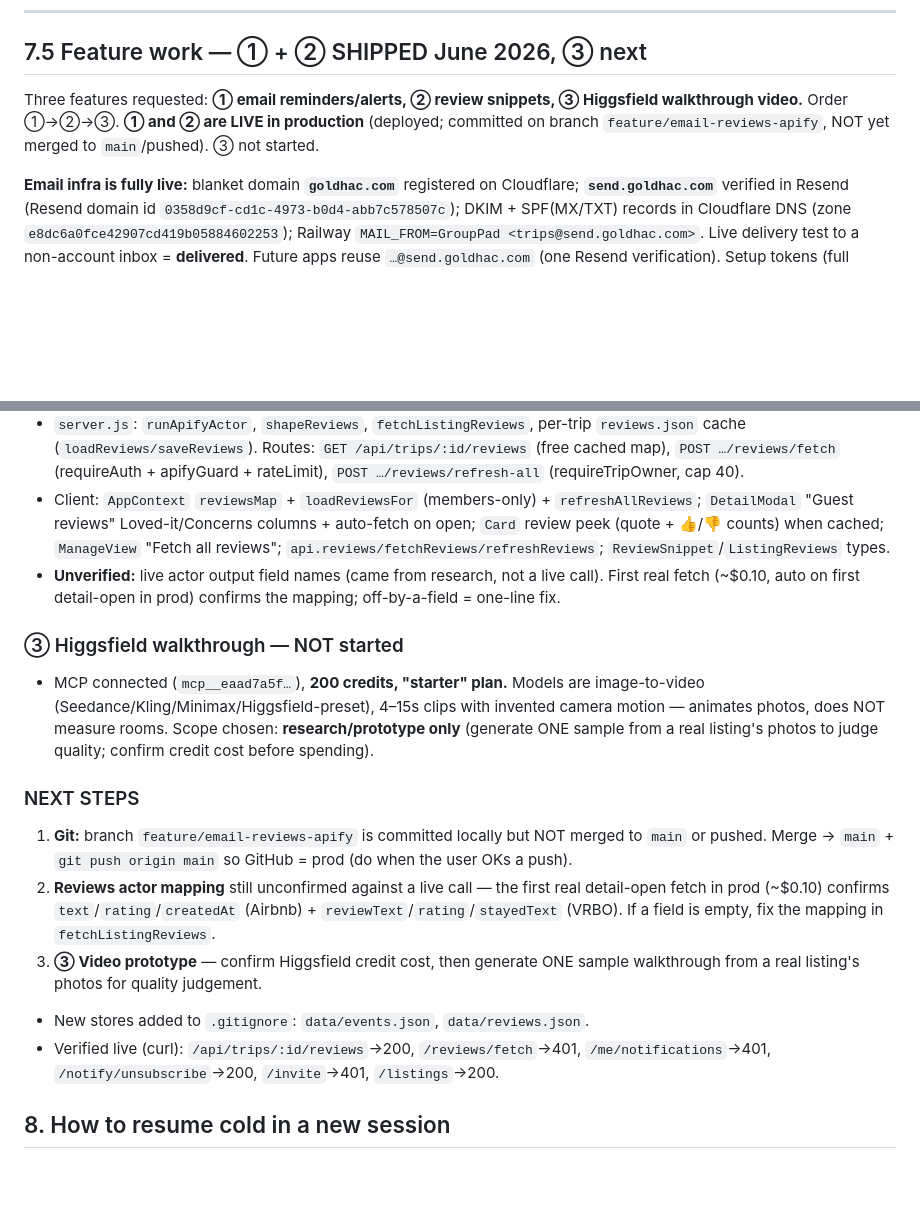
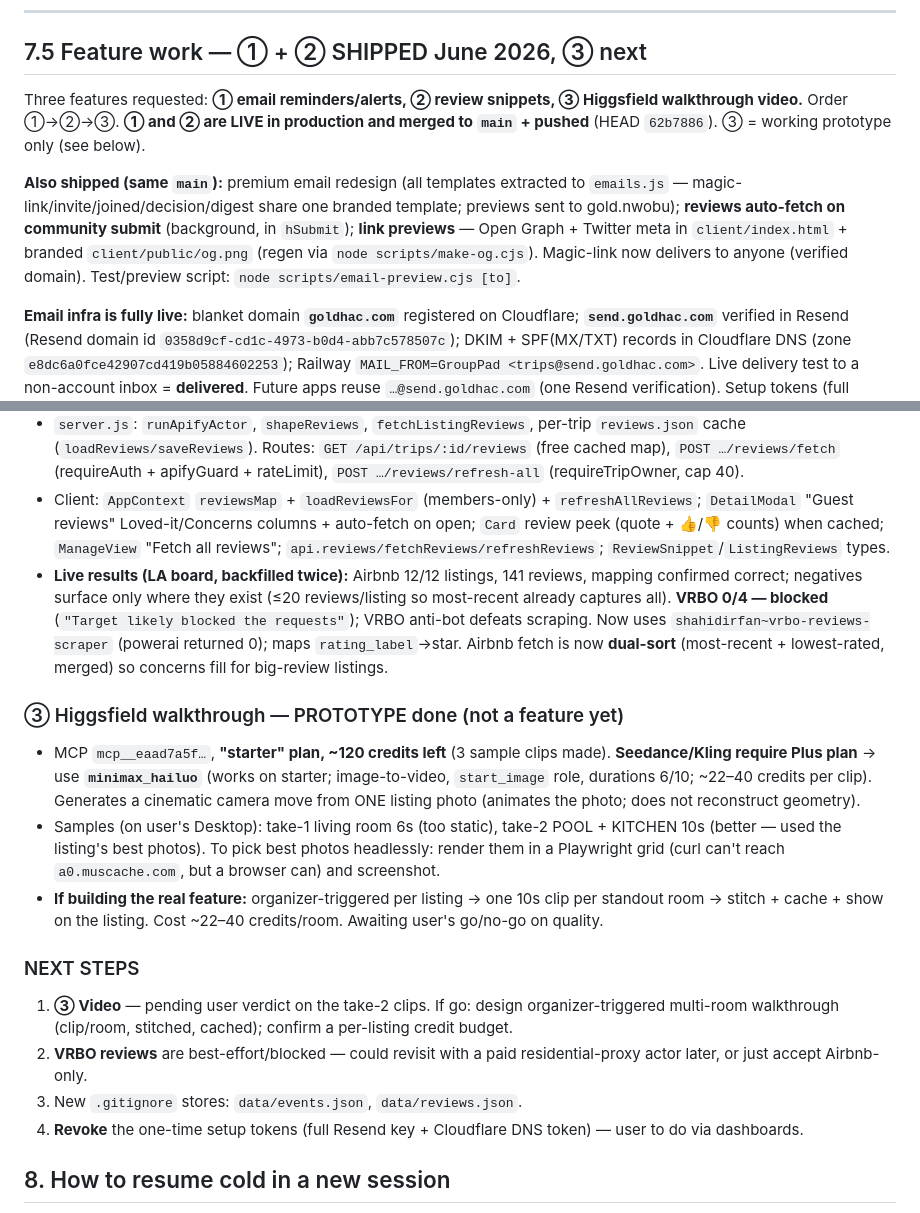
Before and after one commit to goldhac/grouppad, a Markdown page: HANDOFF.md, 2 parts joined by grey strips. GitHub-like rendering; blank space fills up the shorter version.

Commit message:
Update HANDOFF: premium emails, OG, reviews backfill+VRBO caveat, video prototype; merged to main
Co-Authored-By: Claude Opus 4.8 <noreply@anthropic.com>

```diff
--- a/HANDOFF.md
+++ b/HANDOFF.md
@@ -177,7 +177,9 @@ primitives + `Card.tsx` to match — keep all behavior/types intact." Then page
 
 ## 7.5 Feature work — ① + ② SHIPPED June 2026, ③ next
 
-Three features requested: **① email reminders/alerts, ② review snippets, ③ Higgsfield walkthrough video.** Order ①→②→③. **① and ② are LIVE in production** (deployed; committed on branch `feature/email-reviews-apify`, NOT yet merged to `main`/pushed). ③ not started.
+Three features requested: **① email reminders/alerts, ② review snippets, ③ Higgsfield walkthrough video.** Order ①→②→③. **① and ② are LIVE in production and merged to `main` + pushed** (HEAD `62b7886`). ③ = working prototype only (see below).
+
+**Also shipped (same `main`):** premium email redesign (all templates extracted to `emails.js` — magic-link/invite/joined/decision/digest share one branded template; previews sent to gold.nwobu); **reviews auto-fetch on community submit** (background, in `hSubmit`); **link previews** — Open Graph + Twitter meta in `client/index.html` + branded `client/public/og.png` (regen via `node scripts/make-og.cjs`). Magic-link now delivers to anyone (verified domain). Test/preview script: `node scripts/email-preview.cjs [to]`.
 
 **Email infra is fully live:** blanket domain **`goldhac.com`** registered on Cloudflare; **`send.goldhac.com`** verified in Resend (Resend domain id `0358d9cf-cd1c-4973-b0d4-abb7c578507c`); DKIM + SPF(MX/TXT) records in Cloudflare DNS (zone `e8dc6a0fce42907cd419b05884602253`); Railway `MAIL_FROM=GroupPad <trips@send.goldhac.com>`. Live delivery test to a non-account inbox = **delivered**. Future apps reuse `…@send.goldhac.com` (one Resend verification). Setup tokens (full Resend key + CF DNS token) were one-time — revoke after.
 
@@ -192,17 +194,18 @@ Three features requested: **① email reminders/alerts, ② review snippets, ③
 - Actors: Airbnb `tri_angle~airbnb-reviews-scraper` (multi-URL/run; fields `text`/`rating`/`createdAt`), VRBO `powerai~vrbo-reviews-scraper` (1 URL/run; `reviewText`/`rating`/`stayedText`). $0.005/review (~$1.40 for the 14-home LA board, one-time). Split by stars (≥4 pos / ≤3 neg).
 - `server.js`: `runApifyActor`, `shapeReviews`, `fetchListingReviews`, per-trip `reviews.json` cache (`loadReviews/saveReviews`). Routes: `GET /api/trips/:id/reviews` (free cached map), `POST …/reviews/fetch` (requireAuth + apifyGuard + rateLimit), `POST …/reviews/refresh-all` (requireTripOwner, cap 40).
 - Client: `AppContext` `reviewsMap` + `loadReviewsFor` (members-only) + `refreshAllReviews`; `DetailModal` "Guest reviews" Loved-it/Concerns columns + auto-fetch on open; `Card` review peek (quote + 👍/👎 counts) when cached; `ManageView` "Fetch all reviews"; `api.reviews/fetchReviews/refreshReviews`; `ReviewSnippet`/`ListingReviews` types.
-- **Unverified:** live actor output field names (came from research, not a live call). First real fetch (~$0.10, auto on first detail-open in prod) confirms the mapping; off-by-a-field = one-line fix.
+- **Live results (LA board, backfilled twice):** Airbnb 12/12 listings, 141 reviews, mapping confirmed correct; negatives surface only where they exist (≤20 reviews/listing so most-recent already captures all). **VRBO 0/4 — blocked** (`"Target likely blocked the requests"`); VRBO anti-bot defeats scraping. Now uses `shahidirfan~vrbo-reviews-scraper` (powerai returned 0); maps `rating_label`→star. Airbnb fetch is now **dual-sort** (most-recent + lowest-rated, merged) so concerns fill for big-review listings.
 
-### ③ Higgsfield walkthrough — NOT started
-- MCP connected (`mcp__eaad7a5f…`), **200 credits, "starter" plan.** Models are image-to-video (Seedance/Kling/Minimax/Higgsfield-preset), 4–15s clips with invented camera motion — animates photos, does NOT measure rooms. Scope chosen: **research/prototype only** (generate ONE sample from a real listing's photos to judge quality; confirm credit cost before spending).
+### ③ Higgsfield walkthrough — PROTOTYPE done (not a feature yet)
+- MCP `mcp__eaad7a5f…`, **"starter" plan, ~120 credits left** (3 sample clips made). **Seedance/Kling require Plus plan** → use **`minimax_hailuo`** (works on starter; image-to-video, `start_image` role, durations 6/10; ~22–40 credits per clip). Generates a cinematic camera move from ONE listing photo (animates the photo; does not reconstruct geometry).
+- Samples (on user's Desktop): take-1 living room 6s (too static), take-2 POOL + KITCHEN 10s (better — used the listing's best photos). To pick best photos headlessly: render them in a Playwright grid (curl can't reach `a0.muscache.com`, but a browser can) and screenshot.
+- **If building the real feature:** organizer-triggered per listing → one 10s clip per standout room → stitch + cache + show on the listing. Cost ~22–40 credits/room. Awaiting user's go/no-go on quality.
 
 ### NEXT STEPS
-1. **Git:** branch `feature/email-reviews-apify` is committed locally but NOT merged to `main` or pushed. Merge → `main` + `git push origin main` so GitHub = prod (do when the user OKs a push).
-2. **Reviews actor mapping** still unconfirmed against a live call — the first real detail-open fetch in prod (~$0.10) confirms `text`/`rating`/`createdAt` (Airbnb) + `reviewText`/`rating`/`stayedText` (VRBO). If a field is empty, fix the mapping in `fetchListingReviews`.
-3. **③ Video prototype** — confirm Higgsfield credit cost, then generate ONE sample walkthrough from a real listing's photos for quality judgement.
-- New stores added to `.gitignore`: `data/events.json`, `data/reviews.json`.
-- Verified live (curl): `/api/trips/:id/reviews`→200, `/reviews/fetch`→401, `/me/notifications`→401, `/notify/unsubscribe`→200, `/invite`→401, `/listings`→200.
+1. **③ Video** — pending user verdict on the take-2 clips. If go: design organizer-triggered multi-room walkthrough (clip/room, stitched, cached); confirm a per-listing credit budget.
+2. **VRBO reviews** are best-effort/blocked — could revisit with a paid residential-proxy actor later, or just accept Airbnb-only.
+3. New `.gitignore` stores: `data/events.json`, `data/reviews.json`.
+4. **Revoke** the one-time setup tokens (full Resend key + Cloudflare DNS token) — user to do via dashboards.
 
 ## 8. How to resume cold in a new session
 1. Open `/Users/goldnwbou/Documents/Flight_Search`. `git pull` on `main`.
```
